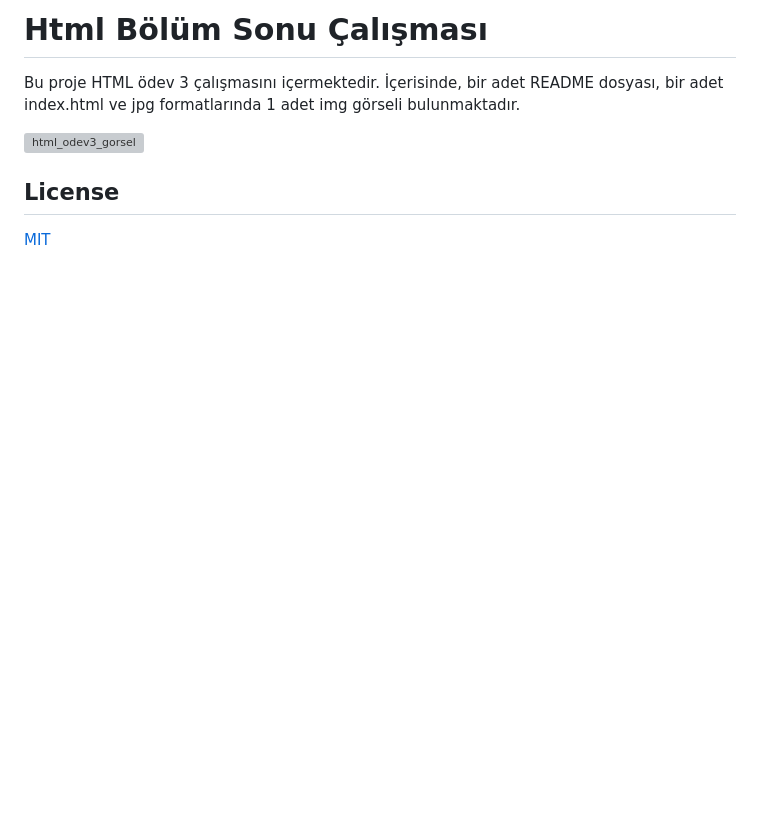
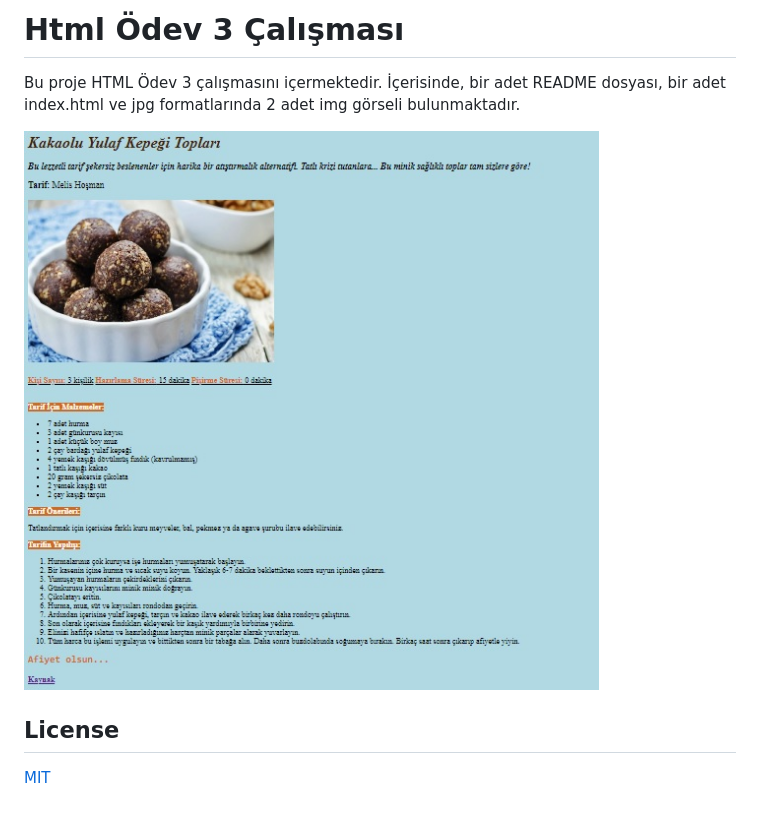
Before and after one commit to melishosman/kakaolu-yulaf-toplari-tarifi, a Markdown page: README.md, the part around the change. Drawn GitHub-style; pictures changed too: img/html-odev3.jpg (added); blank space fills up the shorter version; grey boxes are pictures that could not be loaded.

```diff
--- a/README.md
+++ b/README.md
@@ -1,7 +1,7 @@
-# Html Bölüm Sonu Çalışması
-Bu proje HTML ödev 3 çalışmasını içermektedir. İçerisinde, bir adet README dosyası, bir adet index.html ve jpg formatlarında 1 adet img görseli bulunmaktadır.
+# Html Ödev 3 Çalışması
+Bu proje HTML Ödev 3 çalışmasını içermektedir. İçerisinde, bir adet README dosyası, bir adet index.html ve jpg formatlarında 2 adet img görseli bulunmaktadır.
 
-![html_odev3_gorsel](img/html-bolum-sonu-calismasi.jpg)
+![html_odev3_gorsel](img/html-odev3.jpg)
 
 ## License
 [MIT](https://choosealicense.com/licenses/mit/)
```
Also changed, not shown: 1 other file.
